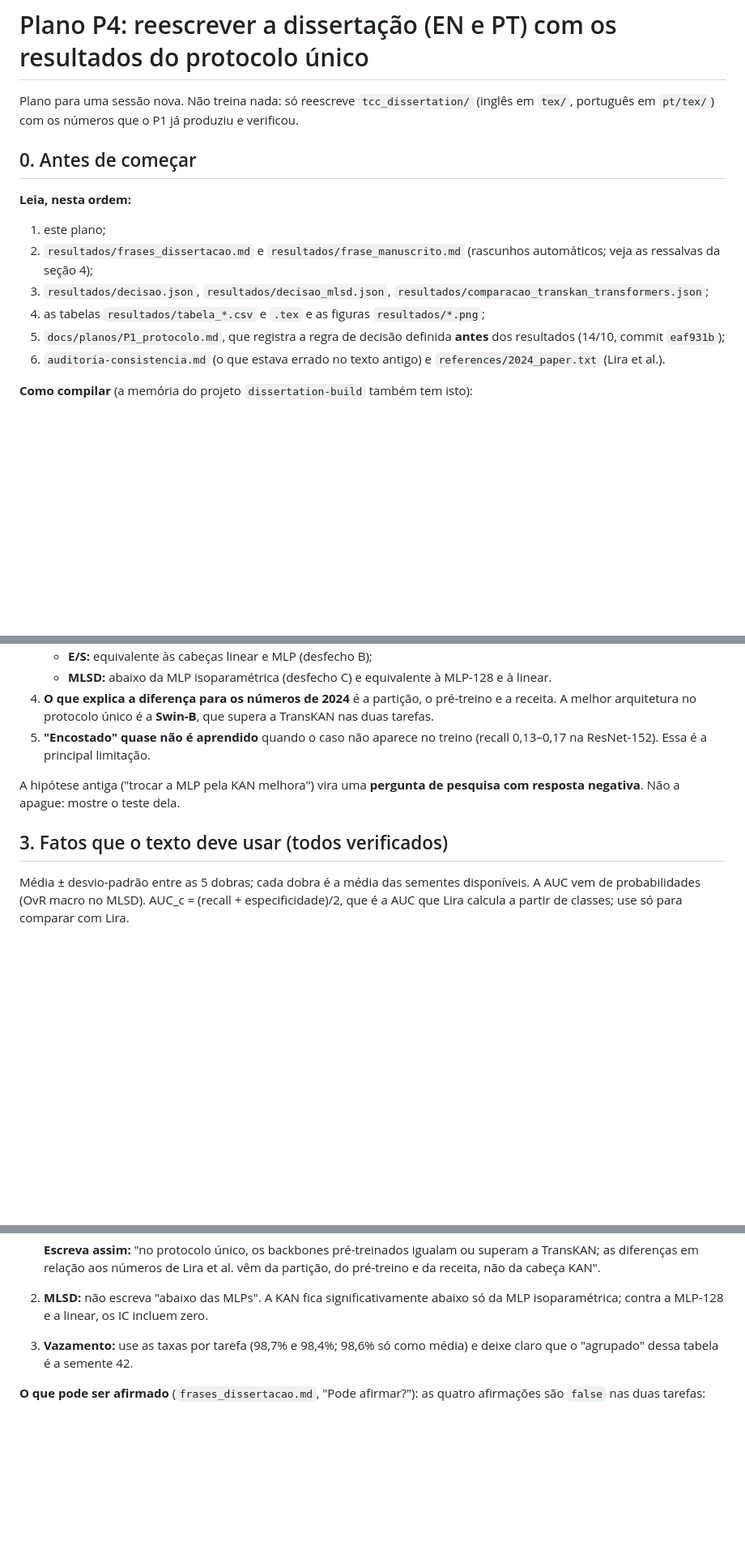
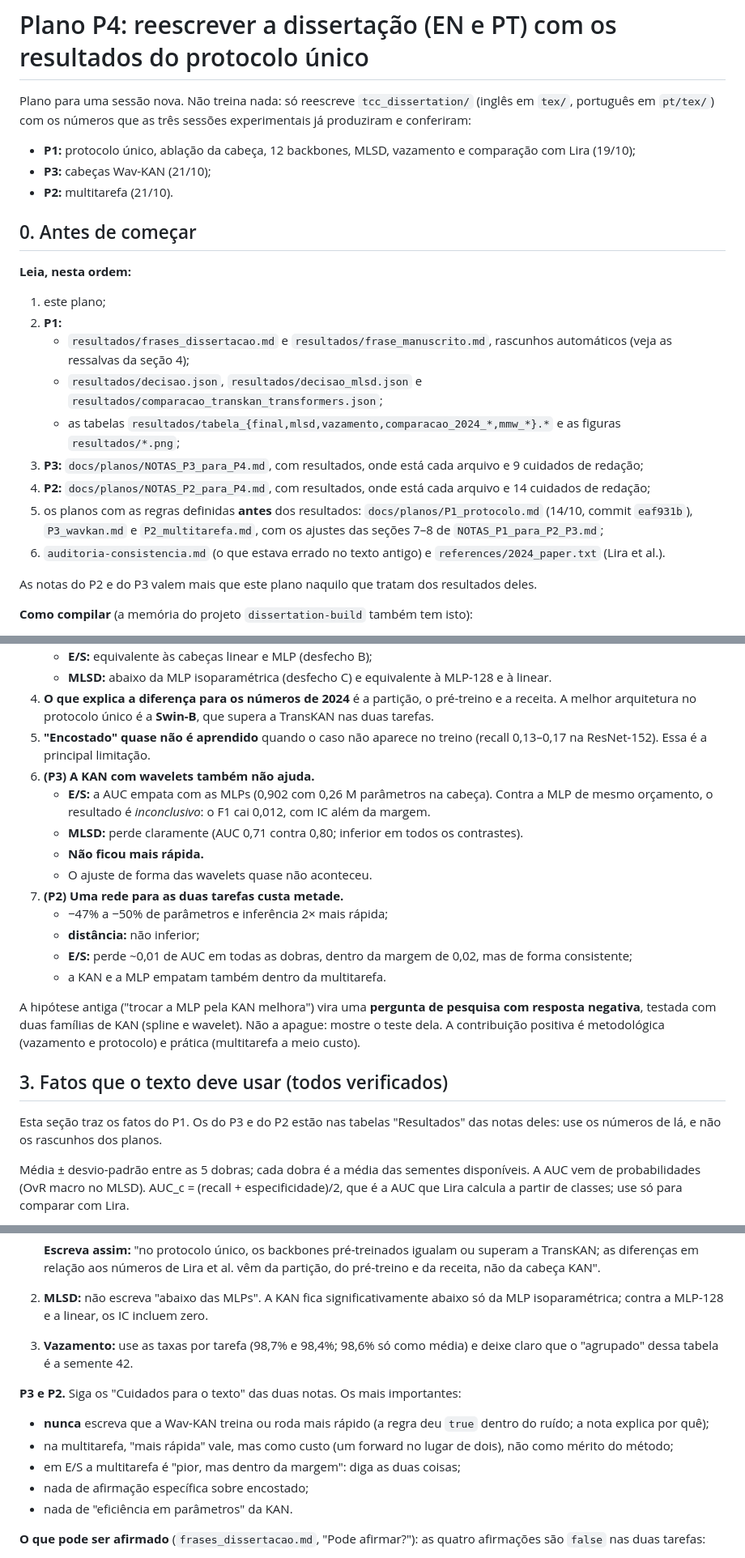
Before and after one commit to Silva015/tcc-2026, a Markdown page: docs/planos/P4_reescrita_dissertacao.md, 3 parts joined by grey strips. Shown at 81% size. Drawn GitHub-style; blank space fills up the shorter version.

Commit message:
docs(P4): fold the P2 and P3 results and notes into the rewrite plan

```diff
--- a/docs/planos/P4_reescrita_dissertacao.md
+++ b/docs/planos/P4_reescrita_dissertacao.md
@@ -1,16 +1,24 @@
 # Plano P4: reescrever a dissertação (EN e PT) com os resultados do protocolo único
 
-Plano para uma sessão nova. Não treina nada: só reescreve `tcc_dissertation/` (inglês em `tex/`, português em `pt/tex/`) com os números que o P1 já produziu e verificou.
+Plano para uma sessão nova. Não treina nada: só reescreve `tcc_dissertation/` (inglês em `tex/`, português em `pt/tex/`) com os números que as três sessões experimentais já produziram e conferiram:
+- **P1:** protocolo único, ablação da cabeça, 12 backbones, MLSD, vazamento e comparação com Lira (19/10);
+- **P3:** cabeças Wav-KAN (21/10);
+- **P2:** multitarefa (21/10).
 
 ## 0. Antes de começar
 
 **Leia, nesta ordem:**
 1. este plano;
-2. `resultados/frases_dissertacao.md` e `resultados/frase_manuscrito.md` (rascunhos automáticos; veja as ressalvas da seção 4);
-3. `resultados/decisao.json`, `resultados/decisao_mlsd.json`, `resultados/comparacao_transkan_transformers.json`;
-4. as tabelas `resultados/tabela_*.csv` e `.tex` e as figuras `resultados/*.png`;
-5. `docs/planos/P1_protocolo.md`, que registra a regra de decisão definida **antes** dos resultados (14/10, commit `eaf931b`);
+2. **P1:**
+   - `resultados/frases_dissertacao.md` e `resultados/frase_manuscrito.md`, rascunhos automáticos (veja as ressalvas da seção 4);
+   - `resultados/decisao.json`, `resultados/decisao_mlsd.json` e `resultados/comparacao_transkan_transformers.json`;
+   - as tabelas `resultados/tabela_{final,mlsd,vazamento,comparacao_2024_*,mmw_*}.*` e as figuras `resultados/*.png`;
+3. **P3:** `docs/planos/NOTAS_P3_para_P4.md`, com resultados, onde está cada arquivo e 9 cuidados de redação;
+4. **P2:** `docs/planos/NOTAS_P2_para_P4.md`, com resultados, onde está cada arquivo e 14 cuidados de redação;
+5. os planos com as regras definidas **antes** dos resultados: `docs/planos/P1_protocolo.md` (14/10, commit `eaf931b`), `P3_wavkan.md` e `P2_multitarefa.md`, com os ajustes das seções 7–8 de `NOTAS_P1_para_P2_P3.md`;
 6. `auditoria-consistencia.md` (o que estava errado no texto antigo) e `references/2024_paper.txt` (Lira et al.).
+
+As notas do P2 e do P3 valem mais que este plano naquilo que tratam dos resultados deles.
 
 **Como compilar** (a memória do projeto `dissertation-build` também tem isto):
 - só **pdfLaTeX**: XeLaTeX e Tectonic quebram na classe;
@@ -56,10 +63,23 @@ Pergunte antes de escrever. A recomendação vem primeiro em cada item.
    - **MLSD:** abaixo da MLP isoparamétrica (desfecho C) e equivalente à MLP-128 e à linear.
 4. **O que explica a diferença para os números de 2024** é a partição, o pré-treino e a receita. A melhor arquitetura no protocolo único é a **Swin-B**, que supera a TransKAN nas duas tarefas.
 5. **"Encostado" quase não é aprendido** quando o caso não aparece no treino (recall 0,13–0,17 na ResNet-152). Essa é a principal limitação.
+6. **(P3) A KAN com wavelets também não ajuda.**
+   - **E/S:** a AUC empata com as MLPs (0,902 com 0,26 M parâmetros na cabeça). Contra a MLP de mesmo orçamento, o resultado é *inconclusivo*: o F1 cai 0,012, com IC além da margem.
+   - **MLSD:** perde claramente (AUC 0,71 contra 0,80; inferior em todos os contrastes).
+   - **Não ficou mais rápida.**
+   - O ajuste de forma das wavelets quase não aconteceu.
+7. **(P2) Uma rede para as duas tarefas custa metade.**
+   - −47% a −50% de parâmetros e inferência 2× mais rápida;
+   - **distância:** não inferior;
+   - **E/S:** perde ~0,01 de AUC em todas as dobras, dentro da margem de 0,02, mas de forma consistente;
+   - a KAN e a MLP empatam também dentro da multitarefa.
 
-A hipótese antiga ("trocar a MLP pela KAN melhora") vira uma **pergunta de pesquisa com resposta negativa**. Não a apague: mostre o teste dela.
+A hipótese antiga ("trocar a MLP pela KAN melhora") vira uma **pergunta de pesquisa com resposta negativa**, testada com duas famílias de KAN (spline e wavelet). Não a apague: mostre o teste dela. A contribuição positiva é metodológica (vazamento e protocolo) e prática (multitarefa a meio custo).
 
 ## 3. Fatos que o texto deve usar (todos verificados)
+
+Esta seção traz os fatos do P1. Os do P3 e do P2 estão nas tabelas "Resultados" das notas deles: use os números de lá, e não os rascunhos dos planos.
+
 
 Média ± desvio-padrão entre as 5 dobras; cada dobra é a média das sementes disponíveis. A AUC vem de probabilidades (OvR macro no MLSD). AUC_c = (recall + especificidade)/2, que é a AUC que Lira calcula a partir de classes; use só para comparar com Lira.
 
@@ -195,6 +215,13 @@ Os números das saídas do 05 e do 05b batem entre si em 401 conferências cruza
 2. **MLSD:** não escreva "abaixo das MLPs". A KAN fica significativamente abaixo só da MLP isoparamétrica; contra a MLP-128 e a linear, os IC incluem zero.
 3. **Vazamento:** use as taxas por tarefa (98,7% e 98,4%; 98,6% só como média) e deixe claro que o "agrupado" dessa tabela é a semente 42.
 
+**P3 e P2.** Siga os "Cuidados para o texto" das duas notas. Os mais importantes:
+- **nunca** escreva que a Wav-KAN treina ou roda mais rápido (a regra deu `true` dentro do ruído; a nota explica por quê);
+- na multitarefa, "mais rápida" vale, mas como custo (um forward no lugar de dois), não como mérito do método;
+- em E/S a multitarefa é "pior, mas dentro da margem": diga as duas coisas;
+- nada de afirmação específica sobre encostado;
+- nada de "eficiência em parâmetros" da KAN.
+
 **O que pode ser afirmado** (`frases_dissertacao.md`, "Pode afirmar?"): as quatro afirmações são `false` nas duas tarefas:
 - só trocar a cabeça melhora;
 - novo estado da arte;
```
Also changed, not shown: other parts of docs/planos/P4_reescrita_dissertacao.md (+10 -11 lines), docs/planos/ROTEIRO_P2_P3.md (+1 -1 lines).
